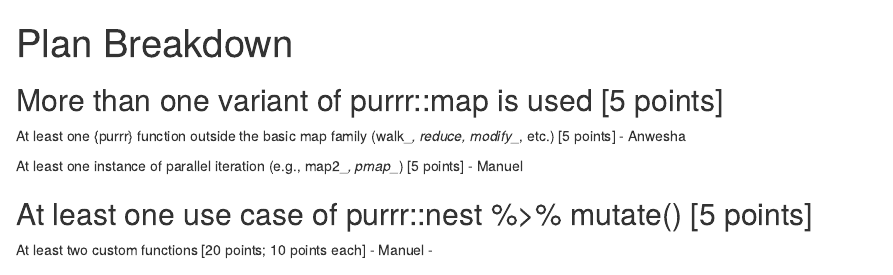
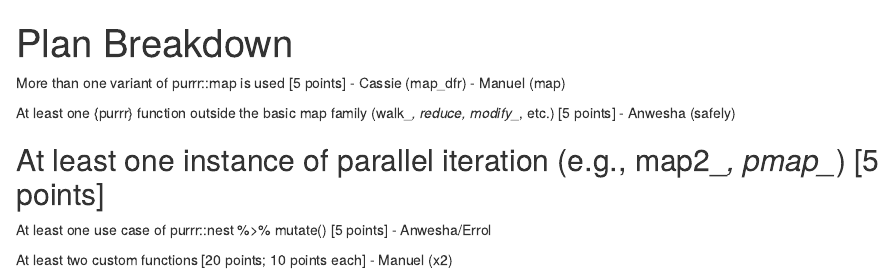
Before and after one commit to anweshaguha/fp-tutorials, an R Markdown document (plan_outline.Rmd): the page in a window 1100 px wide, from its top. Rendered offline with R 4.5, knitr and Pandoc, with nearby package versions.

Commit message:
plan outline updated

```diff
--- a/plan_outline.Rmd
+++ b/plan_outline.Rmd
@@ -5,17 +5,17 @@ output: html_document
 
 
 More than one variant of purrr::map is used [5 points]
+- Cassie (map_dfr)
+- Manuel (map)
+
+At least one {purrr} function outside the basic map family (walk_*, reduce, modify_*, etc.) [5 points]
+- Anwesha (safely)
+
+At least one instance of parallel iteration (e.g., map2_*, pmap_*) [5 points]
 -
 
-At least one {purrr} function outside the basic map family (walk_*, reduce, modify_*, etc.) [5 points]
-- Anwesha
-
-At least one instance of parallel iteration (e.g., map2_*, pmap_*) [5 points]
-- Manuel
-
 At least one use case of purrr::nest %>% mutate() [5 points]
--
+- Anwesha/Errol
 
 At least two custom functions [20 points; 10 points each]
-- Manuel
--
+- Manuel (x2)
```
